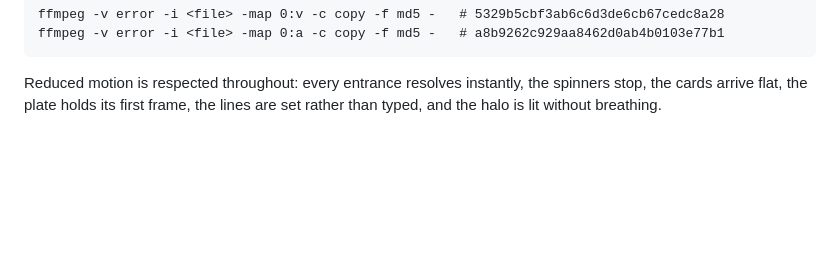
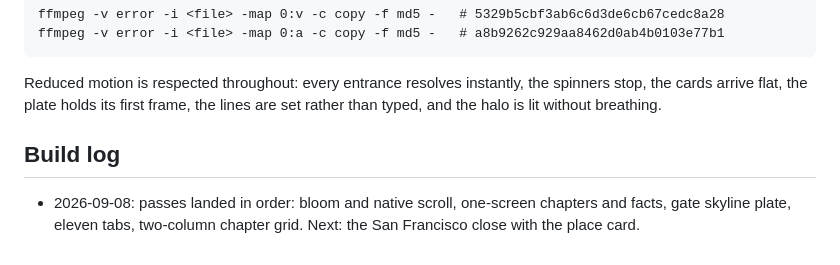
Before and after one commit to cowork-offering/credit360, a Markdown page: README.md, the part around the change. Drawn GitHub-style; blank space fills up the shorter version.

Commit message:
credit360: build log entry (sequencing marker)

```diff
--- a/README.md
+++ b/README.md
@@ -344,3 +344,6 @@ ffmpeg -v error -i <file> -map 0:a -c copy -f md5 -   # a8b9262c929aa8462d0ab4b0
 Reduced motion is respected throughout: every entrance resolves instantly, the
 spinners stop, the cards arrive flat, the plate holds its first frame, the lines
 are set rather than typed, and the halo is lit without breathing.
+
+## Build log
+- 2026-09-08: passes landed in order: bloom and native scroll, one-screen chapters and facts, gate skyline plate, eleven tabs, two-column chapter grid. Next: the San Francisco close with the place card.
```
